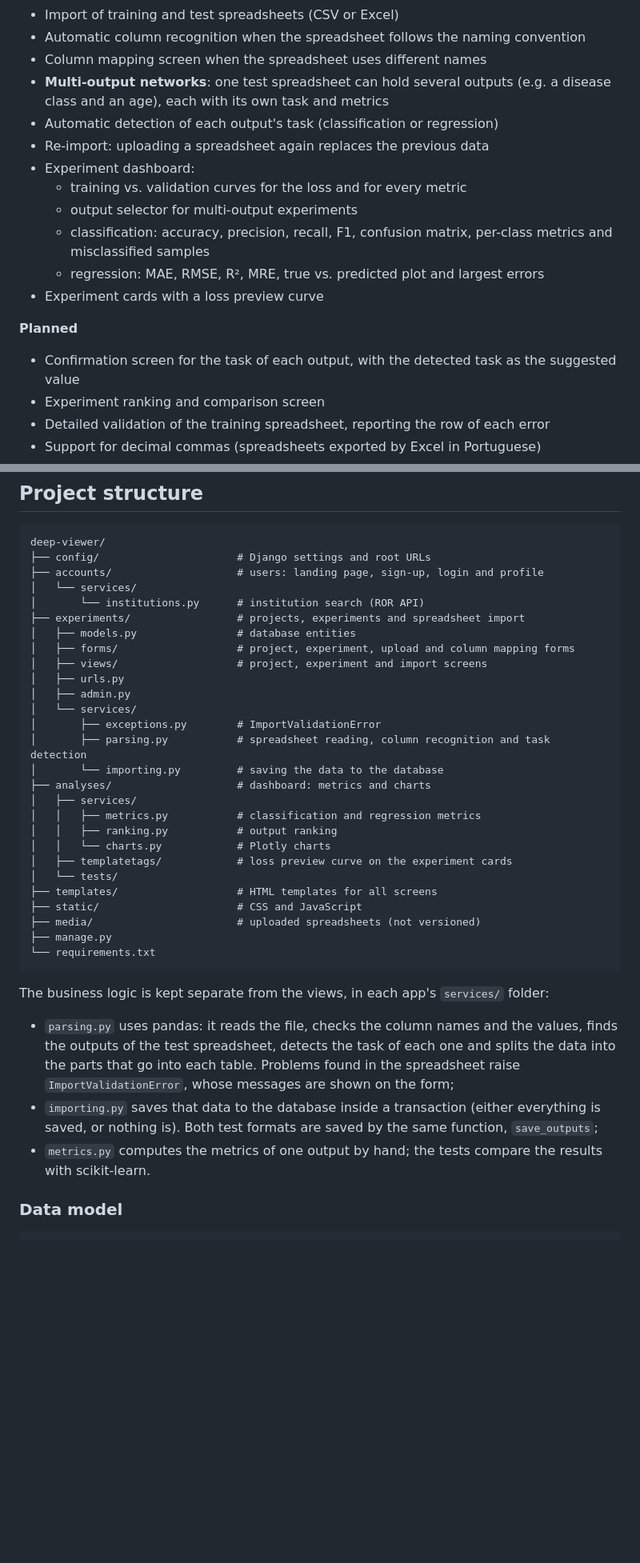
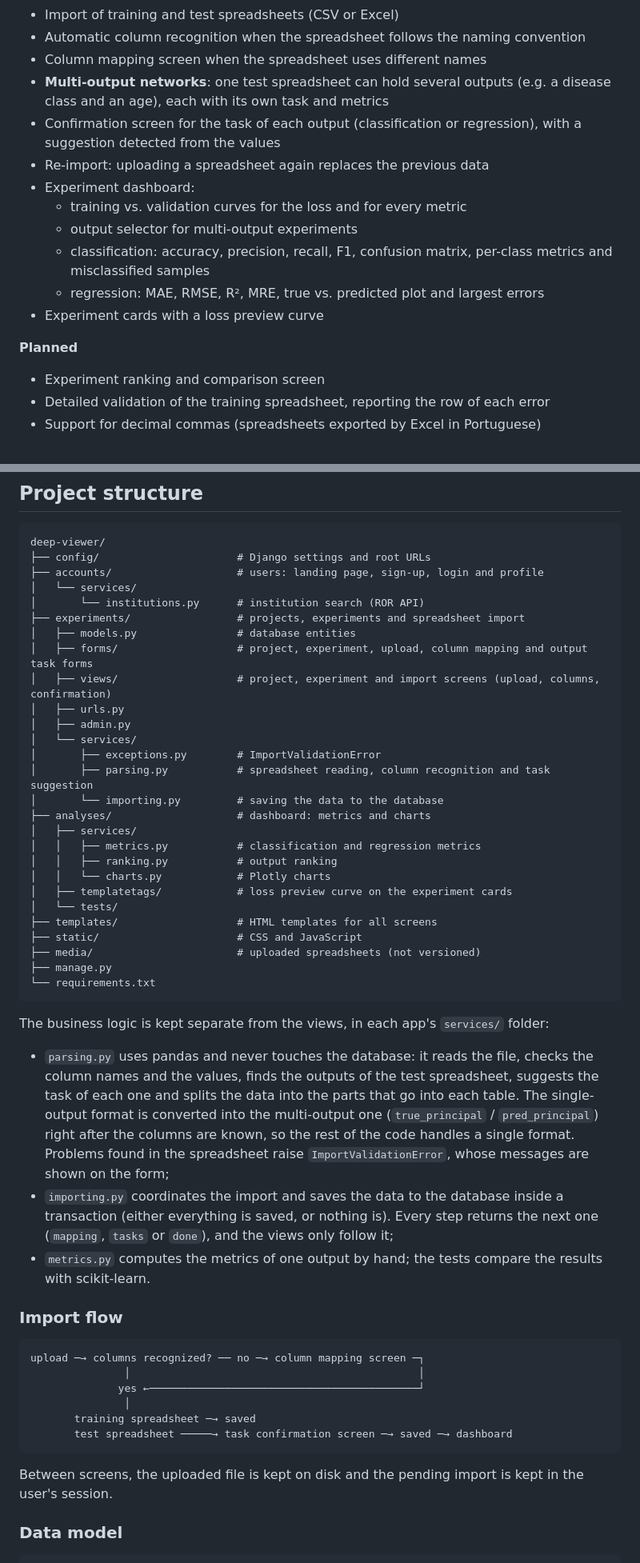
Before and after one commit to jopegl/deep-viewer, a Markdown page: README.md, 2 parts joined by grey strips. Shown at 80% size. GitHub-like rendering; blank space fills up the shorter version.

````diff
--- a/README.md
+++ b/README.md
@@ -22,7 +22,7 @@ Developed for the **DCC061 – Software Engineering** course.
 - Automatic column recognition when the spreadsheet follows the naming convention
 - Column mapping screen when the spreadsheet uses different names
 - **Multi-output networks**: one test spreadsheet can hold several outputs (e.g. a disease class and an age), each with its own task and metrics
-- Automatic detection of each output's task (classification or regression)
+- Confirmation screen for the task of each output (classification or regression), with a suggestion detected from the values
 - Re-import: uploading a spreadsheet again replaces the previous data
 - Experiment dashboard:
   - training vs. validation curves for the loss and for every metric
@@ -33,7 +33,6 @@ Developed for the **DCC061 – Software Engineering** course.
 
 **Planned**
 
-- Confirmation screen for the task of each output, with the detected task as the suggested value
 - Experiment ranking and comparison screen
 - Detailed validation of the training spreadsheet, reporting the row of each error
 - Support for decimal commas (spreadsheets exported by Excel in Portuguese)
@@ -278,13 +281,13 @@ deep-viewer/
 │       └── institutions.py      # institution search (ROR API)
 ├── experiments/                 # projects, experiments and spreadsheet import
 │   ├── models.py                # database entities
-│   ├── forms/                   # project, experiment, upload and column mapping forms
-│   ├── views/                   # project, experiment and import screens
+│   ├── forms/                   # project, experiment, upload, column mapping and output task forms
+│   ├── views/                   # project, experiment and import screens (upload, columns, confirmation)
 │   ├── urls.py
 │   ├── admin.py
 │   └── services/
 │       ├── exceptions.py        # ImportValidationError
-│       ├── parsing.py           # spreadsheet reading, column recognition and task detection
+│       ├── parsing.py           # spreadsheet reading, column recognition and task suggestion
 │       └── importing.py         # saving the data to the database
 ├── analyses/                    # dashboard: metrics and charts
 │   ├── services/
@@ -302,9 +305,22 @@ deep-viewer/
 
 The business logic is kept separate from the views, in each app's `services/` folder:
 
-- `parsing.py` uses pandas: it reads the file, checks the column names and the values, finds the outputs of the test spreadsheet, detects the task of each one and splits the data into the parts that go into each table. Problems found in the spreadsheet raise `ImportValidationError`, whose messages are shown on the form;
-- `importing.py` saves that data to the database inside a transaction (either everything is saved, or nothing is). Both test formats are saved by the same function, `save_outputs`;
+- `parsing.py` uses pandas and never touches the database: it reads the file, checks the column names and the values, finds the outputs of the test spreadsheet, suggests the task of each one and splits the data into the parts that go into each table. The single-output format is converted into the multi-output one (`true_principal` / `pred_principal`) right after the columns are known, so the rest of the code handles a single format. Problems found in the spreadsheet raise `ImportValidationError`, whose messages are shown on the form;
+- `importing.py` coordinates the import and saves the data to the database inside a transaction (either everything is saved, or nothing is). Every step returns the next one (`mapping`, `tasks` or `done`), and the views only follow it;
 - `metrics.py` computes the metrics of one output by hand; the tests compare the results with scikit-learn.
+
+### Import flow
+
+```
+upload ─→ columns recognized? ── no ─→ column mapping screen ─┐
+               │                                              │
+              yes ←───────────────────────────────────────────┘
+               │
+       training spreadsheet ─→ saved
+       test spreadsheet ─────→ task confirmation screen ─→ saved ─→ dashboard
+```
+
+Between screens, the uploaded file is kept on disk and the pending import is kept in the user's session.
 
 ### Data model
 
````
Also changed, not shown: other parts of README.md (+22 -18 lines).
